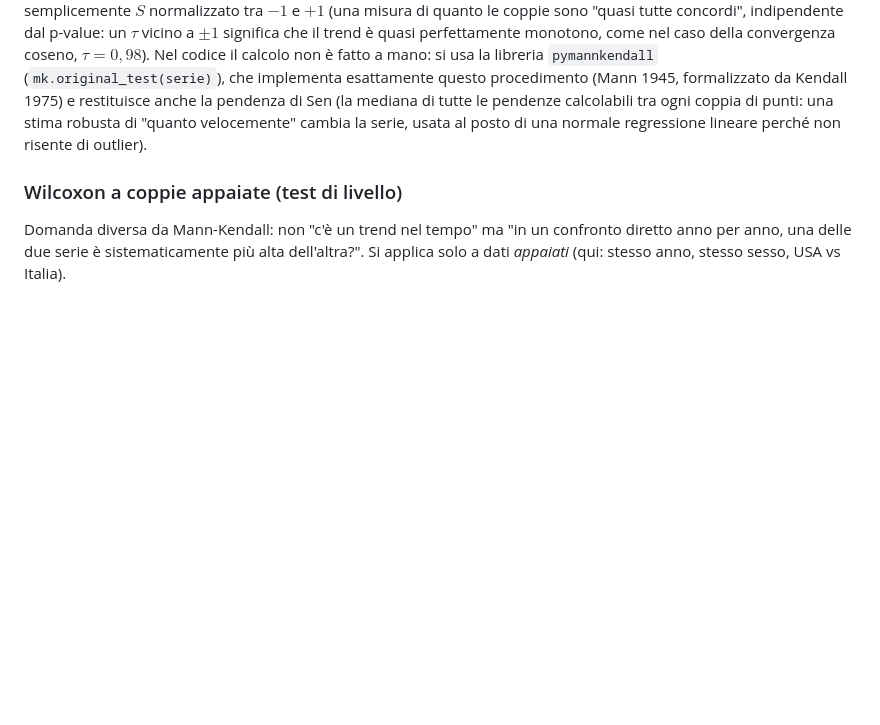
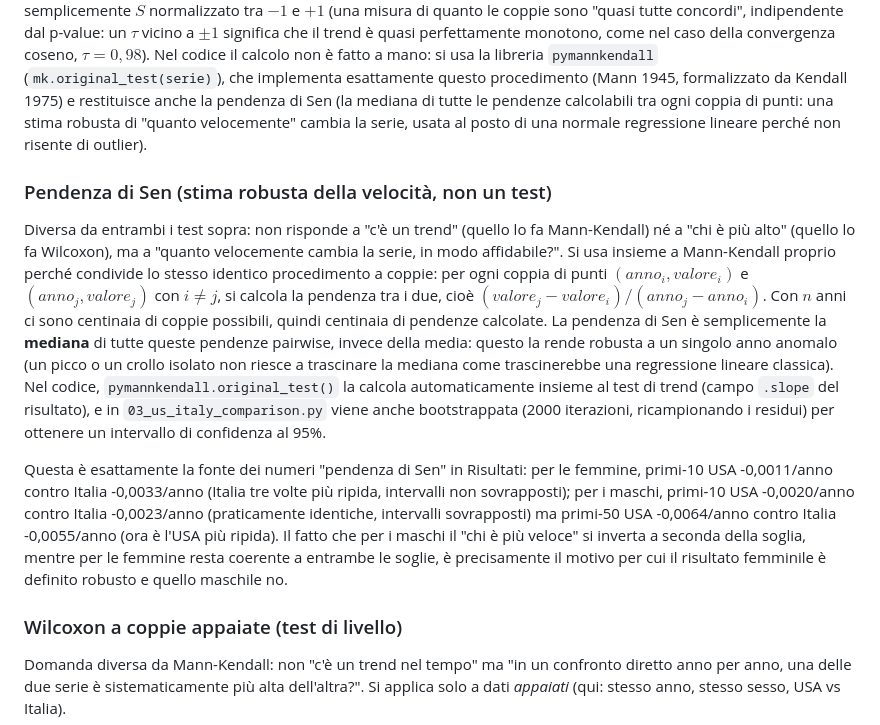
Before and after one commit to matteraggi/HDS_evolution_of_naming, a Markdown page: docs/paper/validazione_spiegazioni.md, the part around the change. GitHub-like rendering; blank space fills up the shorter version.

Commit message:
Add a proper Sen's slope section to the presentation-prep file
Was previously just a side-note inside the Mann-Kendall paragraph.
Added its own entry explaining the pairwise-median calculation, worked
through against the actual male/female threshold-dependency numbers from
Risultati so the connection between method and finding is traceable.

Co-Authored-By: Claude Sonnet 5 <noreply@anthropic.com>

```diff
--- a/docs/paper/validazione_spiegazioni.md
+++ b/docs/paper/validazione_spiegazioni.md
@@ -191,6 +191,29 @@ da Kendall 1975) e restituisce anche la pendenza di Sen (la mediana di tutte le
 tra ogni coppia di punti: una stima robusta di "quanto velocemente" cambia la serie, usata al posto di
 una normale regressione lineare perché non risente di outlier).
 
+### Pendenza di Sen (stima robusta della velocità, non un test)
+
+Diversa da entrambi i test sopra: non risponde a "c'è un trend" (quello lo fa Mann-Kendall) né a "chi è
+più alto" (quello lo fa Wilcoxon), ma a "quanto velocemente cambia la serie, in modo affidabile?". Si
+usa insieme a Mann-Kendall proprio perché condivide lo stesso identico procedimento a coppie: per ogni
+coppia di punti $(anno_i, valore_i)$ e $(anno_j, valore_j)$ con $i \neq j$, si calcola la pendenza tra
+i due, cioè $(valore_j - valore_i) / (anno_j - anno_i)$. Con $n$ anni ci sono centinaia di coppie
+possibili, quindi centinaia di pendenze calcolate. La pendenza di Sen è semplicemente la **mediana** di
+tutte queste pendenze pairwise, invece della media: questo la rende robusta a un singolo anno anomalo
+(un picco o un crollo isolato non riesce a trascinare la mediana come trascinerebbe una regressione
+lineare classica). Nel codice, `pymannkendall.original_test()` la calcola automaticamente insieme al
+test di trend (campo `.slope` del risultato), e in `03_us_italy_comparison.py` viene anche
+bootstrappata (2000 iterazioni, ricampionando i residui) per ottenere un intervallo di confidenza al
+95%.
+
+Questa è esattamente la fonte dei numeri "pendenza di Sen" in Risultati: per le femmine, primi-10
+USA -0,0011/anno contro Italia -0,0033/anno (Italia tre volte più ripida, intervalli non sovrapposti);
+per i maschi, primi-10 USA -0,0020/anno contro Italia -0,0023/anno (praticamente identiche, intervalli
+sovrapposti) ma primi-50 USA -0,0064/anno contro Italia -0,0055/anno (ora è l'USA più ripida). Il fatto
+che per i maschi il "chi è più veloce" si inverta a seconda della soglia, mentre per le femmine resta
+coerente a entrambe le soglie, è precisamente il motivo per cui il risultato femminile è definito
+robusto e quello maschile no.
+
 ### Wilcoxon a coppie appaiate (test di livello)
 
 Domanda diversa da Mann-Kendall: non "c'è un trend nel tempo" ma "in un confronto diretto anno per
```
